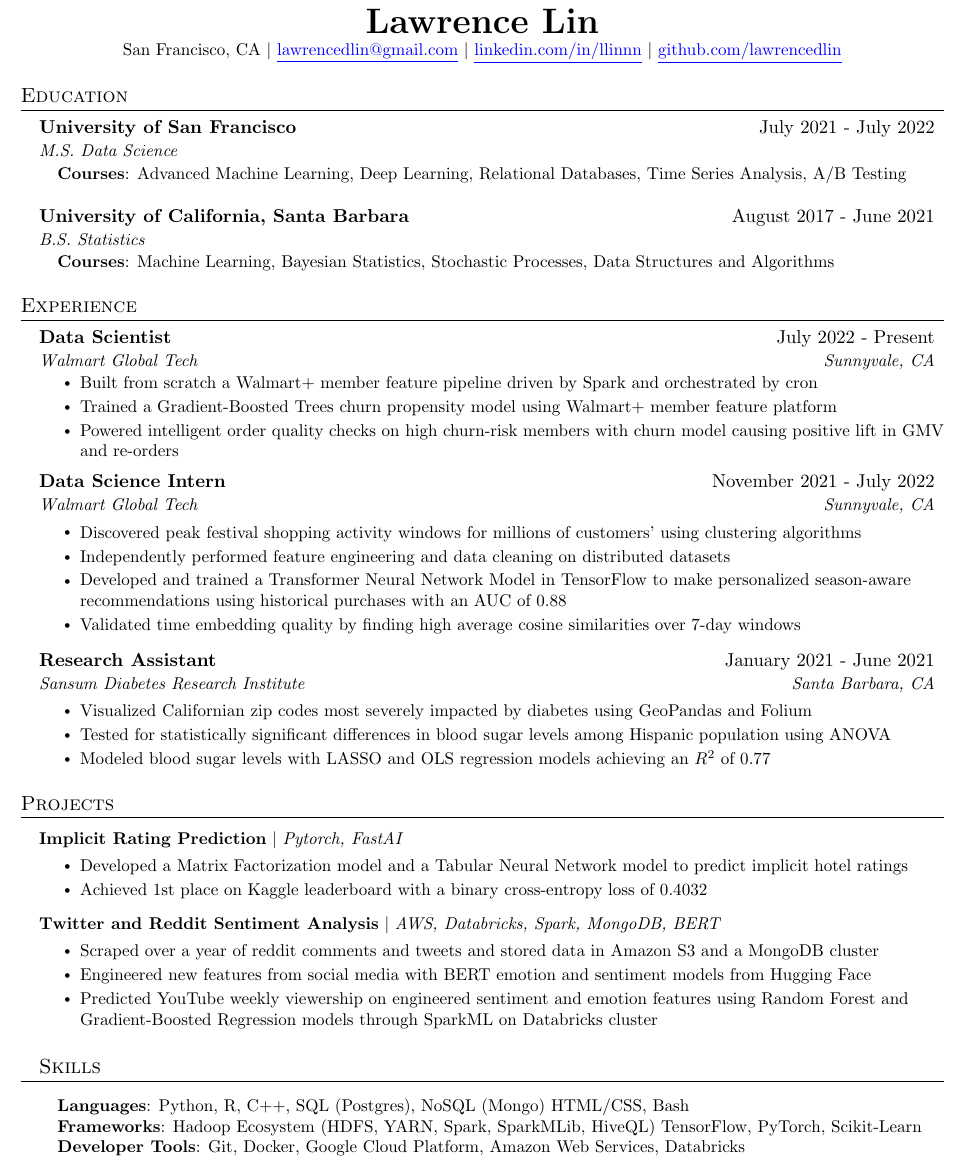
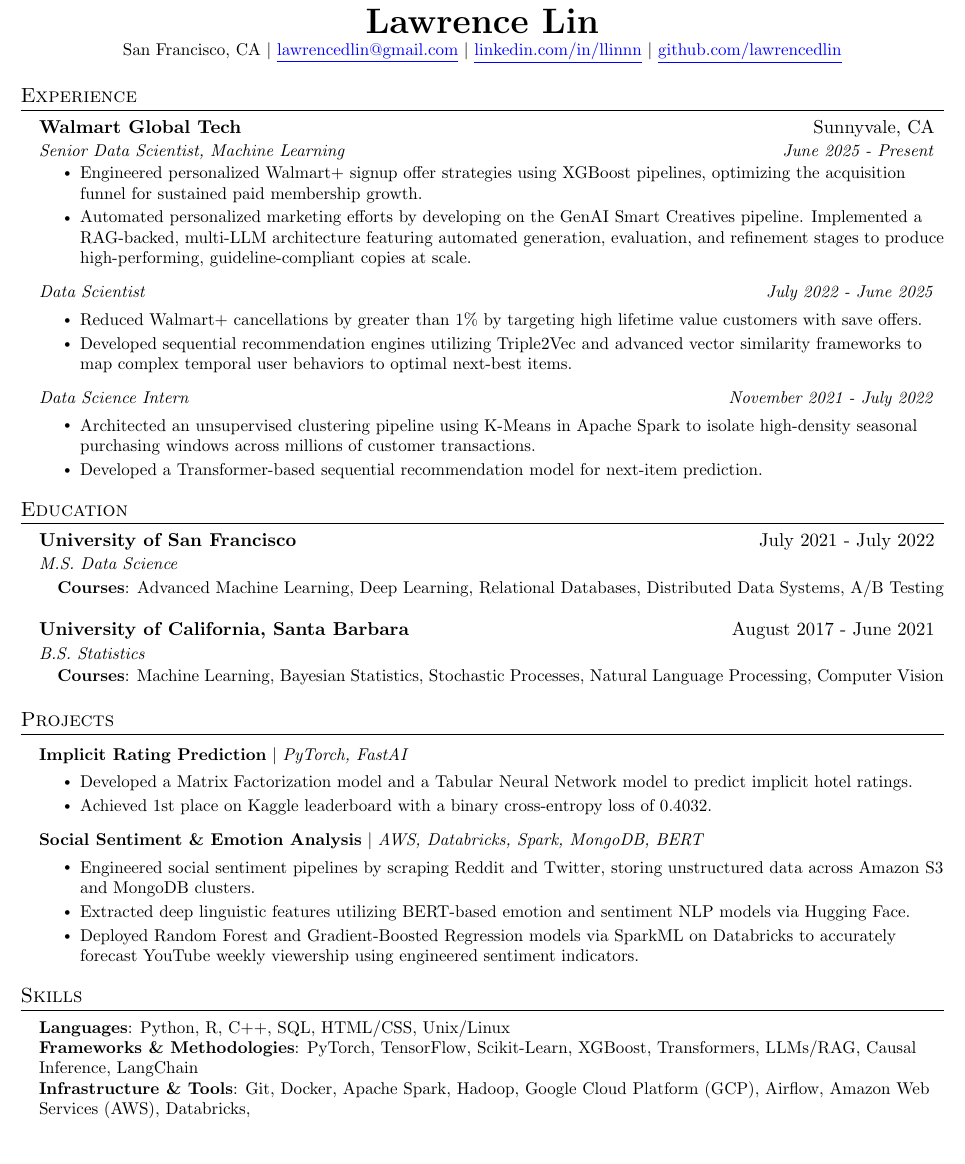
Before and after one commit to lawrencedlin/resume, a LaTeX document (main.tex): part of the page, cut so that both start at the same text. Compiled offline with pdfLaTeX.

Commit message:
added subsubheading and new bullet points

```diff
--- a/main.tex
+++ b/main.tex
@@ -76,13 +63,6 @@
     \end{tabular*}\vspace{-8pt}
 }
 
-\newcommand{\resumeSubSubheading}[2]{
-    \item
-    \begin{tabular*}{0.97\textwidth}{l@{\extracolsep{\fill}}r}
-      \textit{\small#1} & \textit{\small #2} \\
-    \end{tabular*}\vspace{-5pt}
-}
-
 \newcommand{\resumeProjectHeading}[2]{
     \item
     \begin{tabular*}{0.97\textwidth}{l@{\extracolsep{\fill}}r}
@@ -114,10 +91,38 @@
 \begin{center}
     \textbf{\huge \scshape Lawrence Lin} \\ \vspace{1pt}
     \small San Francisco, CA $|$
-   \href{mailto:x@x.com}{\color{blue}\underline{lawrencedlin@gmail.com}} $|$
+   \href{mailto:lawrencedlin@gmail.com}{\color{blue}\underline{lawrencedlin@gmail.com}} $|$
     \href{https://linkedin.com/in/llinnn}{\color{blue}\underline{linkedin.com/in/llinnn}} $|$
     \href{https://github.com/lawrencedlin}{\color{blue}\underline{github.com/lawrencedlin}}
 \end{center}
+
+%-----------EXPERIENCE-----------
+\section{Experience}
+  \resumeSubHeadingListStart
+
+    \resumeSubheading
+      {Walmart Global Tech}{Sunnyvale, CA}
+      {Senior Data Scientist, Machine Learning}{June 2025 - Present}
+      \resumeItemListStart
+        \resumeItem{Engineered personalized Walmart+ signup offer strategies using XGBoost pipelines, optimizing the acquisition funnel for sustained paid membership growth.}
+        \resumeItem{Automated personalized marketing efforts by developing on the GenAI Smart Creatives pipeline. Implemented a RAG-backed, multi-LLM architecture featuring automated generation, evaluation, and refinement stages to produce high-performing, guideline-compliant copies at scale.}
+      \resumeItemListEnd
+
+    \resumeSubSubheading
+      {Data Scientist}{July 2022 - June 2025}
+      \resumeItemListStart
+        \resumeItem{Reduced Walmart+ cancellations by greater than 1\% by targeting high lifetime value customers with save offers.}
+        \resumeItem{Developed sequential recommendation engines utilizing Triple2Vec and advanced vector similarity frameworks to map complex temporal user behaviors to optimal next-best items.}
+      \resumeItemListEnd
+
+    \resumeSubSubheading
+      {Data Science Intern}{November 2021 - July 2022}
+      \resumeItemListStart
+        \resumeItem{Architected an unsupervised clustering pipeline using K-Means in Apache Spark to isolate high-density seasonal purchasing windows across millions of customer transactions.}
+        \resumeItem{Developed a Transformer-based sequential recommendation model for next-item prediction.}
+      \resumeItemListEnd
+
+  \resumeSubHeadingListEnd
 
 
 %-----------EDUCATION-----------
@@ -129,7 +134,7 @@
       \begin{itemize}[leftmargin = 0.15in, label={}]
       \small{
      \item{
-     \textbf{Courses}{: Advanced Machine Learning, Deep Learning, Relational Databases, Time Series Analysis, A/B Testing}}
+     \textbf{Courses}{: Advanced Machine Learning, Deep Learning, Relational Databases, Distributed Data Systems, A/B Testing}}
      }
      \end{itemize}
 
@@ -138,90 +143,37 @@
       {B.S. Statistics}{}
       \begin{itemize}[leftmargin = 0.15in, label={}]
     \small{\item{
-     \textbf{Courses}{: Machine Learning, Bayesian Statistics, Stochastic Processes, Data Structures and Algorithms}}}
+     \textbf{Courses}{: Machine Learning, Bayesian Statistics, Stochastic Processes, Natural Language Processing, Computer Vision}}}
      \end{itemize}
   \resumeSubHeadingListEnd
-
-
-
-%-----------EXPERIENCE-----------
-\section{Experience}
-  \resumeSubHeadingListStart
-
-    \resumeSubheading
-      {Data Scientist}{July 2022 - Present}
-      {Walmart Global Tech}{Sunnyvale, CA}
-      \resumeItemListStart
-        \resumeItem{Built from scratch a Walmart+ member feature pipeline driven by Spark and orchestrated by cron}
-        \resumeItem{Trained a Gradient-Boosted Trees churn propensity model using Walmart+ member feature platform}
-        \resumeItem{Powered intelligent order quality checks on high churn-risk members with churn model causing positive lift in GMV and re-orders}
-      \resumeItemListEnd
-
-    \resumeSubheading
-      {Data Science Intern}{November 2021 - July 2022}
-      {Walmart Global Tech}{Sunnyvale, CA}
-
-      \resumeItemListStart
-        \resumeItem{Discovered peak festival shopping activity windows for millions of customers' using clustering algorithms}
-        \resumeItem{Independently performed feature engineering and data cleaning on distributed datasets}
-        \resumeItem{Developed and trained a Transformer Neural Network Model in TensorFlow to make personalized season-aware recommendations using historical purchases with an AUC of 0.88}
-        \resumeItem{Validated time embedding quality by finding high average cosine similarities over 7-day windows}
-      \resumeItemListEnd
-
-% -----------Multiple Positions Heading-----------
-%    \resumeSubSubheading
-%     {Software Engineer I}{Oct 2014 - Sep 2016}
-%     \resumeItemListStart
-%        \resumeItem{Apache Beam}
-%          {Apache Beam is a unified model for defining both batch and streaming data-parallel processing pipelines}
-%     \resumeItemListEnd
-%    \resumeSubHeadingListEnd
-%-------------------------------------------
-
-    \resumeSubheading
-      {Research Assistant}{January 2021 - June 2021}
-      {Sansum Diabetes Research Institute}{Santa Barbara, CA}
-
-      \resumeItemListStart
-        \resumeItem{Visualized Californian zip codes most severely impacted by diabetes using GeoPandas and Folium}
-
-        \resumeItem{Tested for statistically significant differences in blood sugar levels among Hispanic population using ANOVA}
-
-        \resumeItem{Modeled blood sugar levels with LASSO and OLS regression models achieving an $R^{2}$ of 0.77}
-
-    \resumeItemListEnd
-
-  \resumeSubHeadingListEnd
-
 
 %-----------PROJECTS-----------
 \section{Projects}
     \resumeSubHeadingListStart
       \resumeProjectHeading
-          {\textbf{Implicit Rating Prediction}{} $|$ \emph{Pytorch, FastAI}}{}
+          {\textbf{Implicit Rating Prediction} $|$ \emph{PyTorch, FastAI}}{}
           \resumeItemListStart
-            \resumeItem{Developed a Matrix Factorization model and a Tabular Neural Network model to predict implicit hotel ratings}
-
-            \resumeItem{Achieved 1st place on Kaggle leaderboard with a binary cross-entropy loss of 0.4032}
+            \resumeItem{Developed a Matrix Factorization model and a Tabular Neural Network model to predict implicit hotel ratings.}
+            \resumeItem{Achieved 1st place on Kaggle leaderboard with a binary cross-entropy loss of 0.4032.}
           \resumeItemListEnd
       \resumeProjectHeading
-          {\textbf{Twitter and Reddit Sentiment Analysis} $|$ \emph{AWS, Databricks, Spark, MongoDB, BERT}}{}
+          {\textbf{Social Sentiment \& Emotion Analysis} $|$ \emph{AWS, Databricks, Spark, MongoDB, BERT}}{}
           \resumeItemListStart
-            \resumeItem{Scraped over a year of reddit comments and tweets and stored data in Amazon S3 and a MongoDB cluster}
-            \resumeItem{Engineered new features from social media with BERT emotion and sentiment models from Hugging Face}
-            \resumeItem{Predicted YouTube weekly viewership on engineered sentiment and emotion features using Random Forest and Gradient-Boosted Regression models through SparkML on Databricks cluster}
+            \resumeItem{Engineered social sentiment pipelines by scraping Reddit and Twitter, storing unstructured data across Amazon S3 and MongoDB clusters.}
+            \resumeItem{Extracted deep linguistic features utilizing BERT-based emotion and sentiment NLP models via Hugging Face.}
+            \resumeItem{Deployed Random Forest and Gradient-Boosted Regression models via SparkML on Databricks to accurately forecast YouTube weekly viewership using engineered sentiment indicators.}
           \resumeItemListEnd
-%
+    \resumeSubHeadingListEnd
+
 %-----------PROGRAMMING SKILLS-----------
 \section{Skills}
  \begin{itemize}[leftmargin=0.15in, label={}]
     \small{\item{
-     \textbf{Languages}{: Python, R, C++, SQL (Postgres), NoSQL (Mongo) HTML/CSS, Bash} \\
-     \textbf{Frameworks}{: Hadoop Ecosystem (HDFS, YARN, Spark, SparkMLib, HiveQL) TensorFlow, PyTorch, Scikit-Learn} \\
-     \textbf{Developer Tools}{: Git, Docker, Google Cloud Platform, Amazon Web Services, Databricks}}}
-
+     \textbf{Languages}{: Python, R, C++, SQL, HTML/CSS, Unix/Linux} \\
+     \textbf{Frameworks \& Methodologies}{: PyTorch, TensorFlow, Scikit-Learn, XGBoost, Transformers, LLMs/RAG, Causal Inference, LangChain} \\
+     \textbf{Infrastructure \& Tools}{: Git, Docker, Apache Spark, Hadoop, Google Cloud Platform (GCP), Airflow, Amazon Web Services (AWS), Databricks,}
+     }}
  \end{itemize}
-
 
 %-------------------------------------------
 \end{document}
```
Also changed, not shown: README.md, main.pdf (added), resume.pdf (deleted), main.tex (28 more changed lines), 1 other file.
